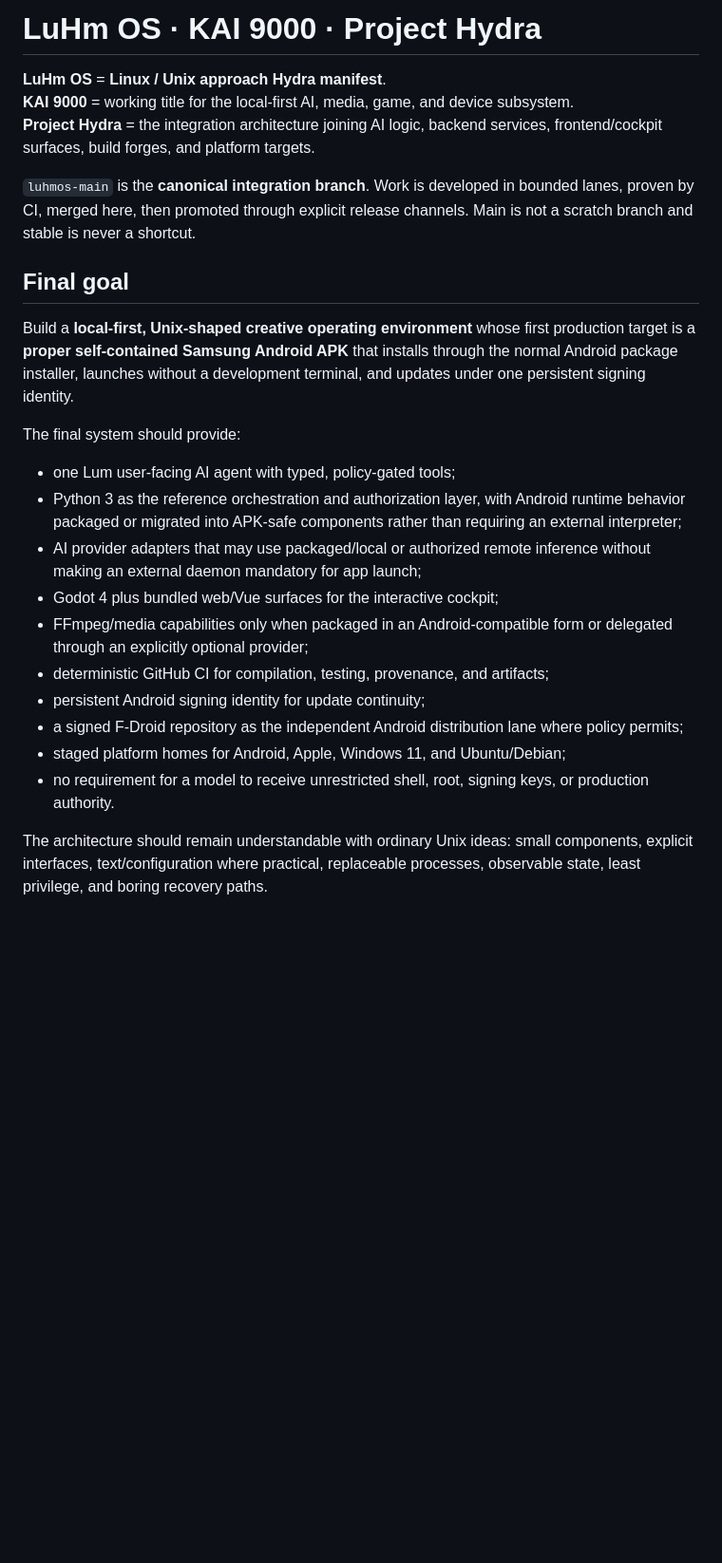
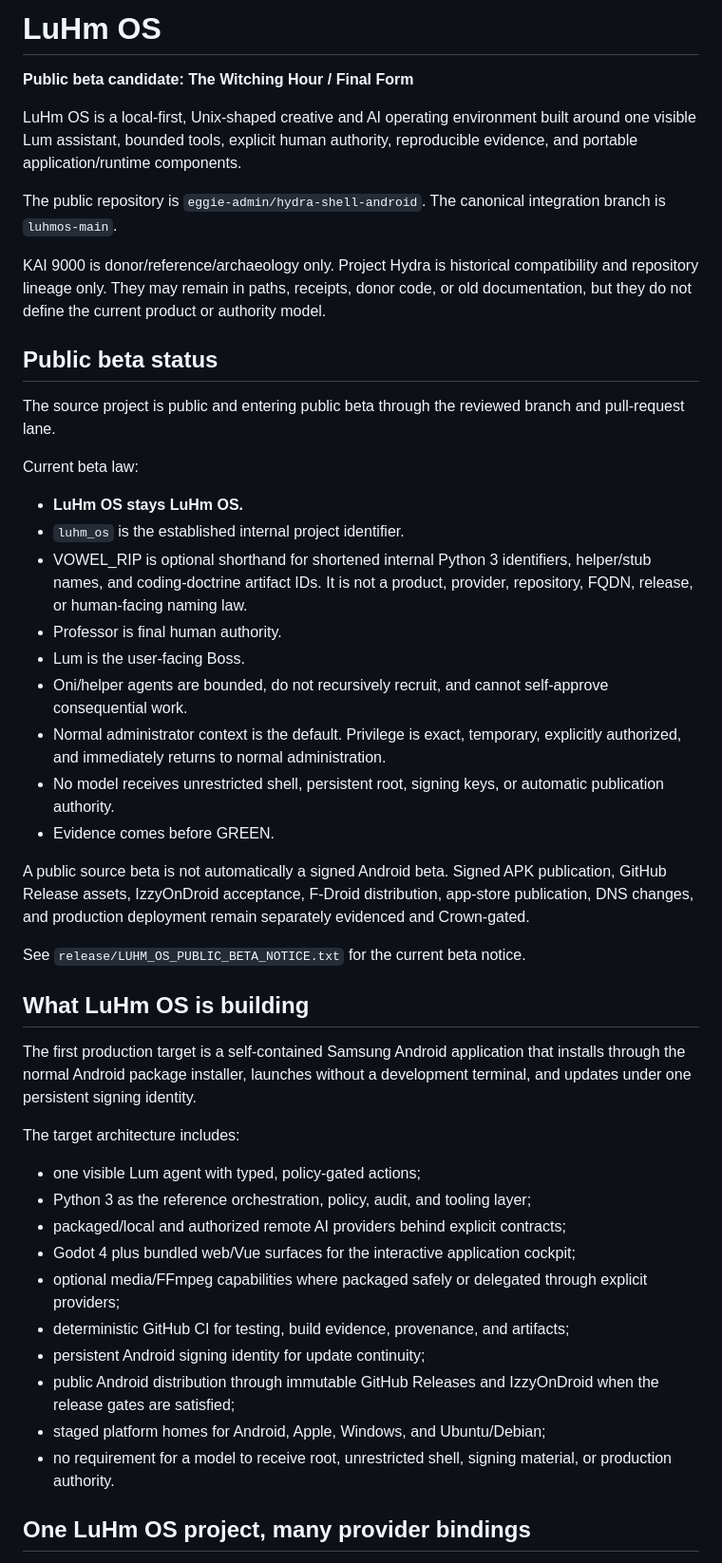
Before and after one commit to eggie-admin/hydra-shell-android, a Markdown page: README.md, the part around one of its changes. Shown at 95% size. Drawn GitHub-style; blank space fills up the shorter version.

```diff
--- a/README.md
+++ b/README.md
@@ -1,27 +1,49 @@
-# LuHm OS · KAI 9000 · Project Hydra
+# LuHm OS
 
-**LuHm OS** = **Linux / Unix approach Hydra manifest**.
-**KAI 9000** = working title for the local-first AI, media, game, and device subsystem.
-**Project Hydra** = the integration architecture joining AI logic, backend services, frontend/cockpit surfaces, build forges, and platform targets.
+**Public beta candidate: The Witching Hour / Final Form**
 
-`luhmos-main` is the **canonical integration branch**. Work is developed in bounded lanes, proven by CI, merged here, then promoted through explicit release channels. Main is not a scratch branch and stable is never a shortcut.
+LuHm OS is a local-first, Unix-shaped creative and AI operating environment built around one visible Lum assistant, bounded tools, explicit human authority, reproducible evidence, and portable application/runtime components.
 
-## Final goal
+The public repository is `eggie-admin/hydra-shell-android`. The canonical integration branch is `luhmos-main`.
 
-Build a **local-first, Unix-shaped creative operating environment** whose first production target is a **proper self-contained Samsung Android APK** that installs through the normal Android package installer, launches without a development terminal, and updates under one persistent signing identity.
+KAI 9000 is donor/reference/archaeology only. Project Hydra is historical compatibility and repository lineage only. They may remain in paths, receipts, donor code, or old documentation, but they do not define the current product or authority model.
 
-The final system should provide:
+## Public beta status
 
-- one Lum user-facing AI agent with typed, policy-gated tools;
-- Python 3 as the reference orchestration and authorization layer, with Android runtime behavior packaged or migrated into APK-safe components rather than requiring an external interpreter;
-- AI provider adapters that may use packaged/local or authorized remote inference without making an external daemon mandatory for app launch;
-- Godot 4 plus bundled web/Vue surfaces for the interactive cockpit;
-- FFmpeg/media capabilities only when packaged in an Android-compatible form or delegated through an explicitly optional provider;
-- deterministic GitHub CI for compilation, testing, provenance, and artifacts;
+The source project is public and entering public beta through the reviewed branch and pull-request lane.
+
+Current beta law:
+
+- **LuHm OS stays LuHm OS.**
+- `luhm_os` is the established internal project identifier.
+- VOWEL_RIP is optional shorthand for shortened internal Python 3 identifiers, helper/stub names, and coding-doctrine artifact IDs. It is not a product, provider, repository, FQDN, release, or human-facing naming law.
+- Professor is final human authority.
+- Lum is the user-facing Boss.
+- Oni/helper agents are bounded, do not recursively recruit, and cannot self-approve consequential work.
+- Normal administrator context is the default. Privilege is exact, temporary, explicitly authorized, and immediately returns to normal administration.
+- No model receives unrestricted shell, persistent root, signing keys, or automatic publication authority.
+- Evidence comes before GREEN.
+
+A public source beta is not automatically a signed Android beta. Signed APK publication, GitHub Release assets, IzzyOnDroid acceptance, F-Droid distribution, app-store publication, DNS changes, and production deployment remain separately evidenced and Crown-gated.
+
+See `release/LUHM_OS_PUBLIC_BETA_NOTICE.txt` for the current beta notice.
+
+## What LuHm OS is building
+
+The first production target is a self-contained Samsung Android application that installs through the normal Android package installer, launches without a development terminal, and updates under one persistent signing identity.
+
+The target architecture includes:
+
+- one visible Lum agent with typed, policy-gated actions;
+- Python 3 as the reference orchestration, policy, audit, and tooling layer;
+- packaged/local and authorized remote AI providers behind explicit contracts;
+- Godot 4 plus bundled web/Vue surfaces for the interactive application cockpit;
+- optional media/FFmpeg capabilities where packaged safely or delegated through explicit providers;
+- deterministic GitHub CI for testing, build evidence, provenance, and artifacts;
 - persistent Android signing identity for update continuity;
-- a signed F-Droid repository as the independent Android distribution lane where policy permits;
-- staged platform homes for Android, Apple, Windows 11, and Ubuntu/Debian;
-- no requirement for a model to receive unrestricted shell, root, signing keys, or production authority.
+- public Android distribution through immutable GitHub Releases and IzzyOnDroid when the release gates are satisfied;
+- staged platform homes for Android, Apple, Windows, and Ubuntu/Debian;
+- no requirement for a model to receive root, unrestricted shell, signing material, or production authority.
 
-The architecture should remain understandable with ordinary Unix ideas: small components, explicit interfaces, text/configuration where practical, replaceable processes, observable state, least privilege, and boring recovery paths.
+## One LuHm OS project, many provider bindings
 
```
Also changed, not shown: other parts of README.md (+111 -208 lines).
